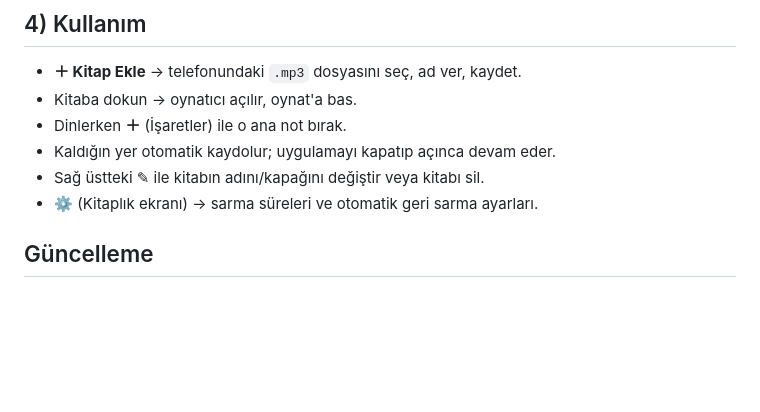
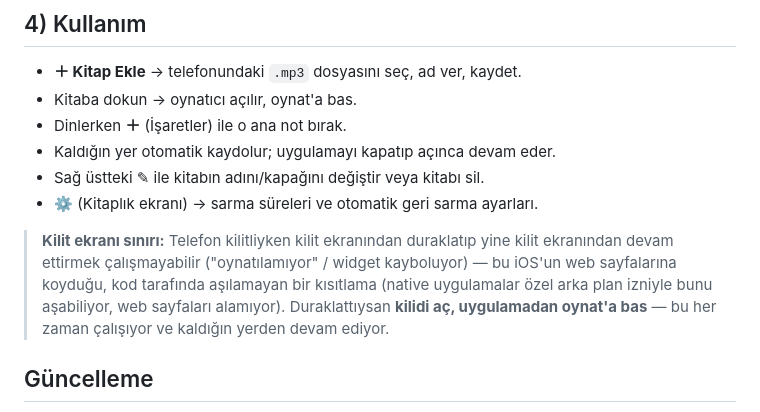
Before and after one commit to halilismail/sesli-kitap, a Markdown page: README.md, the part around the change. Drawn GitHub-style; blank space fills up the shorter version.

Commit message:
Document iOS lock-screen resume limitation in README

```diff
--- a/README.md
+++ b/README.md
@@ -63,6 +63,13 @@ uygulaması). Dosya büyükse `--audio-quality 5` ekleyerek küçültebilirsin.
 - Sağ üstteki ✎ ile kitabın adını/kapağını değiştir veya kitabı sil.
 - ⚙️ (Kitaplık ekranı) → sarma süreleri ve otomatik geri sarma ayarları.
 
+> **Kilit ekranı sınırı:** Telefon kilitliyken kilit ekranından duraklatıp yine
+> kilit ekranından devam ettirmek çalışmayabilir ("oynatılamıyor" / widget
+> kayboluyor) — bu iOS'un web sayfalarına koyduğu, kod tarafında aşılamayan bir
+> kısıtlama (native uygulamalar özel arka plan izniyle bunu aşabiliyor, web
+> sayfaları alamıyor). Duraklattıysan **kilidi aç, uygulamadan oynat'a bas** —
+> bu her zaman çalışıyor ve kaldığın yerden devam ediyor.
+
 ## Güncelleme
 
 `index.html` veya `sw.js` değişirse, dosyaları repoya tekrar yükle. Uygulama
```
